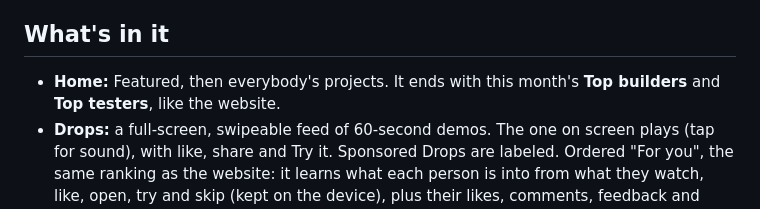
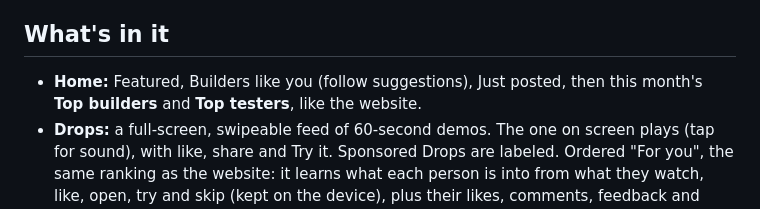
Before and after one commit to csater1026-rgb/Method-V, a Markdown page: mobile/README.md, the part around the change. Rendered like a GitHub page.

Commit message:
App README: describe the current Home
Co-Authored-By: Claude Opus 5.5 <noreply@anthropic.com>
Claude-Session: https://claude.ai/code/session_01JmAZYzBPk9HgA47kEKZ3QW

```diff
--- a/mobile/README.md
+++ b/mobile/README.md
@@ -4,7 +4,7 @@ The native Method V app, built with [Expo](https://expo.dev) (React Native). It
 
 ## What's in it
 
-- **Home:** Featured, then everybody's projects. It ends with this month's **Top builders** and **Top testers**, like the website.
+- **Home:** Featured, Builders like you (follow suggestions), Just posted, then this month's **Top builders** and **Top testers**, like the website.
 - **Drops:** a full-screen, swipeable feed of 60-second demos. The one on screen plays (tap for sound), with like, share and Try it. Sponsored Drops are labeled. Ordered "For you", the same ranking as the website: it learns what each person is into from what they watch, like, open, try and skip (kept on the device), plus their likes, comments, feedback and follows when signed in. A **Drops | Questions** switch at the top opens the Questions feed (same ranking as the website): one question per screen, one-tap polls, and a thread screen with answers, replies and the best answer.
 - **Post (+):** record a Drop with the camera or pick a video (60 seconds max), then paste your link. The app reads your site to fill in the name, tagline and category, then uploads with a progress screen.
 - **Browse:** search and categories.
```
